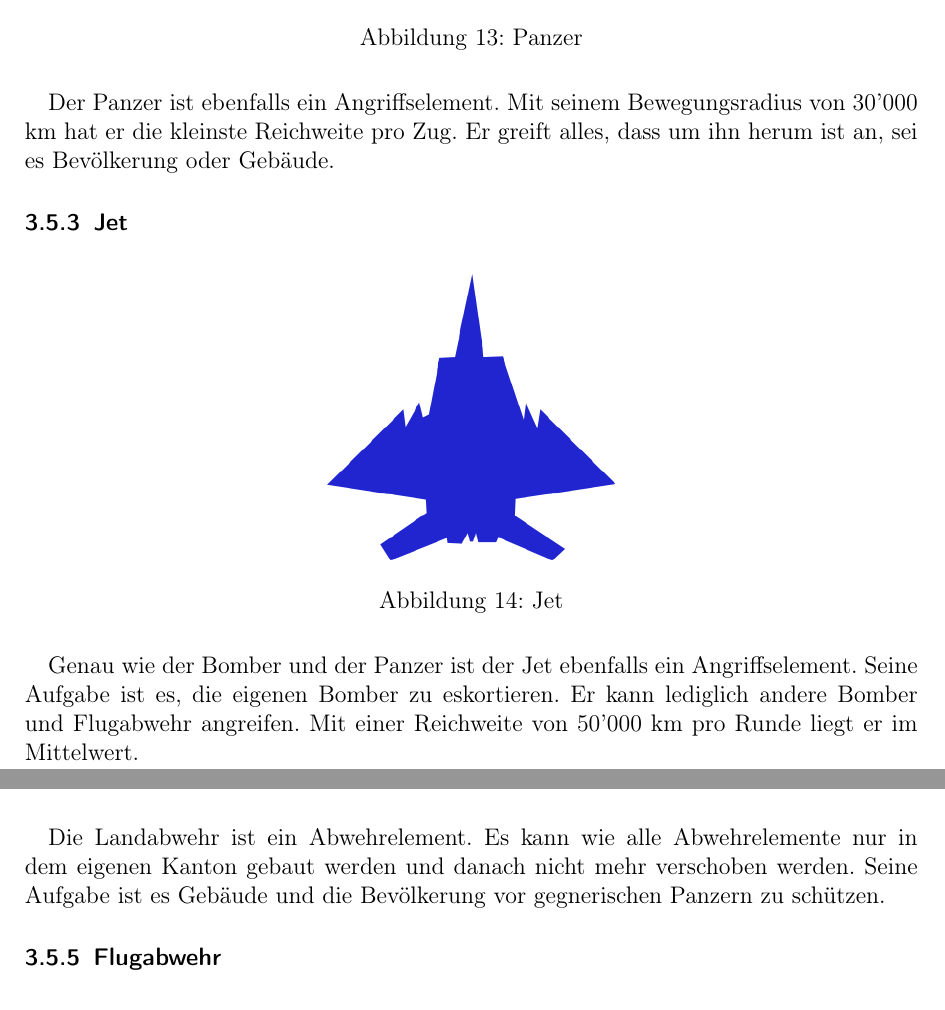
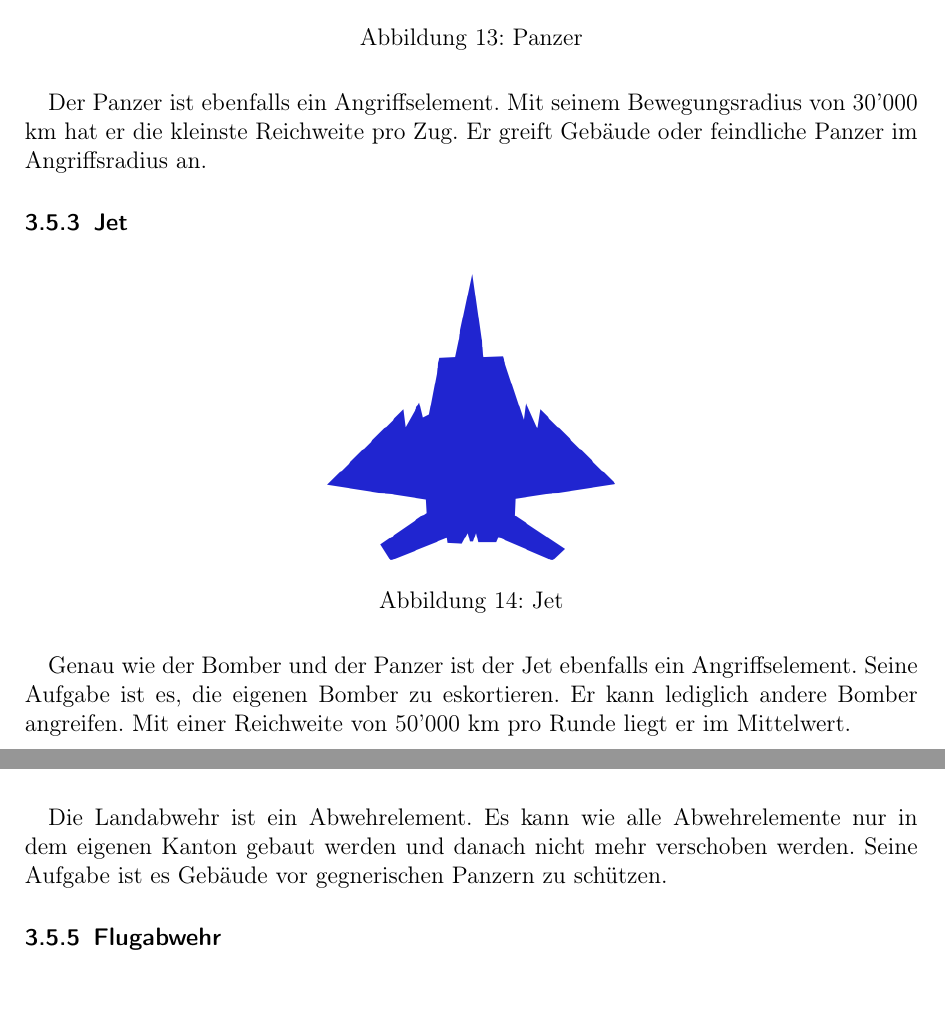
Before and after one commit to dihydrogenmonoxide/CS108, a LaTeX document (Handbuch/Handbuch.tex): two parts of pages 14 and 15 of 20, joined at a grey line, cut so that both start at the same text. Compiled offline with pdfLaTeX.

Commit message:
Fehler aus dem Handbuch entfernt

```diff
--- a/Handbuch/Handbuch.tex
+++ b/Handbuch/Handbuch.tex
@@ -295,7 +295,7 @@ Seine Ziele sind einerseits Gebäude aber auch die Bevölkerung eines Landes. Se
 \end{figure}
 
 Der Panzer ist ebenfalls ein Angriffselement.
-Mit seinem Bewegungsradius von 30'000 km hat er die kleinste Reichweite pro Zug. Er greift alles, dass um ihn herum ist an, sei es Bevölkerung oder Gebäude.
+Mit seinem Bewegungsradius von 30'000 km hat er die kleinste Reichweite pro Zug. Er greift Gebäude oder feindliche Panzer im Angriffsradius an.
 
 
 \subsubsection{Jet}
@@ -307,7 +307,7 @@ Mit seinem Bewegungsradius von 30'000 km hat er die kleinste Reichweite pro Zug.
 \end{figure}
 
 Genau wie der Bomber und der Panzer ist der Jet ebenfalls ein Angriffselement.
-Seine Aufgabe ist es, die eigenen Bomber zu eskortieren. Er kann lediglich andere Bomber und Flugabwehr angreifen. Mit einer Reichweite von 50'000 km pro Runde liegt er im Mittelwert.
+Seine Aufgabe ist es, die eigenen Bomber zu eskortieren. Er kann lediglich andere Bomber angreifen. Mit einer Reichweite von 50'000 km pro Runde liegt er im Mittelwert.
 
 \newpage
 
@@ -320,7 +320,7 @@ Seine Aufgabe ist es, die eigenen Bomber zu eskortieren. Er kann lediglich ander
 \caption{Landabwehr}
 \end{figure}
 
-Die Landabwehr ist ein Abwehrelement. Es kann wie alle Abwehrelemente nur in dem eigenen Kanton gebaut werden und danach nicht mehr verschoben werden. Seine Aufgabe ist es Gebäude und die Bevölkerung vor gegnerischen Panzern zu schützen.
+Die Landabwehr ist ein Abwehrelement. Es kann wie alle Abwehrelemente nur in dem eigenen Kanton gebaut werden und danach nicht mehr verschoben werden. Seine Aufgabe ist es Gebäude vor gegnerischen Panzern zu schützen.
 
 
 \subsubsection{Flugabwehr}
```
